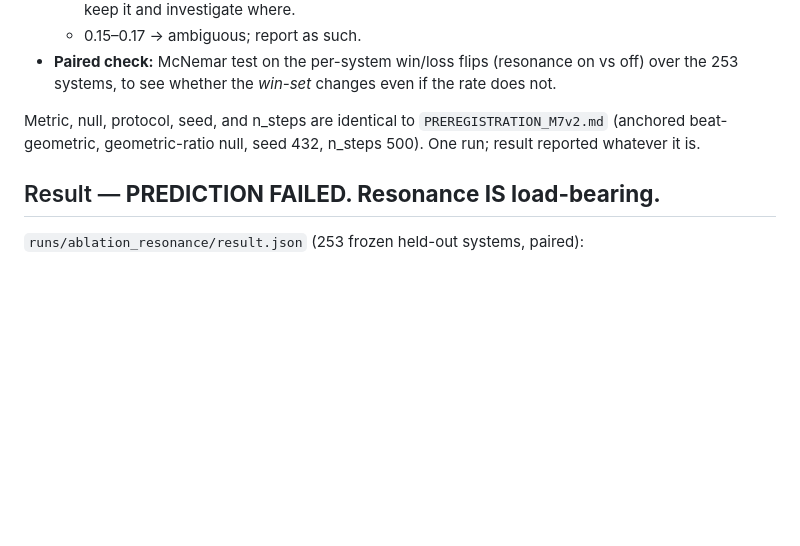
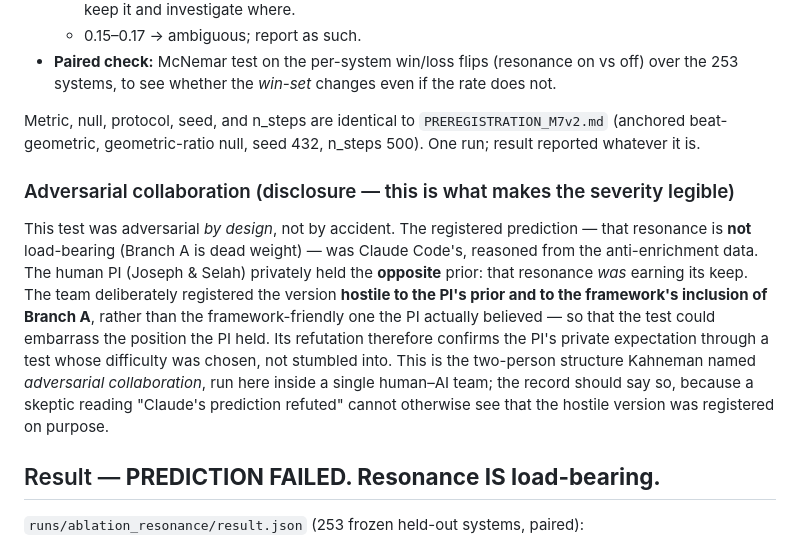
Before and after one commit to Lilrobodue/Lewis-Vortex-Model, a Markdown page: docs/PREREGISTRATION_ablation.md, the part around the change. Rendered like a GitHub page; blank space fills up the shorter version.

```diff
--- a/docs/PREREGISTRATION_ablation.md
+++ b/docs/PREREGISTRATION_ablation.md
@@ -34,6 +34,19 @@ Metric, null, protocol, seed, and n_steps are identical to `PREREGISTRATION_M7v2
 beat-geometric, geometric-ratio null, seed 432, n_steps 500). One run; result reported whatever it
 is.
 
+### Adversarial collaboration (disclosure — this is what makes the severity legible)
+This test was adversarial *by design*, not by accident. The registered prediction — that resonance
+is **not** load-bearing (Branch A is dead weight) — was Claude Code's, reasoned from the
+anti-enrichment data. The human PI (Joseph & Selah) privately held the **opposite** prior: that
+resonance *was* earning its keep. The team deliberately registered the version **hostile to the
+PI's prior and to the framework's inclusion of Branch A**, rather than the framework-friendly one
+the PI actually believed — so that the test could embarrass the position the PI held. Its
+refutation therefore confirms the PI's private expectation through a test whose difficulty was
+chosen, not stumbled into. This is the two-person structure Kahneman named *adversarial
+collaboration*, run here inside a single human–AI team; the record should say so, because a
+skeptic reading "Claude's prediction refuted" cannot otherwise see that the hostile version was
+registered on purpose.
+
 ## Result — **PREDICTION FAILED. Resonance IS load-bearing.**
 
 `runs/ablation_resonance/result.json` (253 frozen held-out systems, paired):
```
Also changed, not shown: FINDINGS.md (+8 -2 lines).
